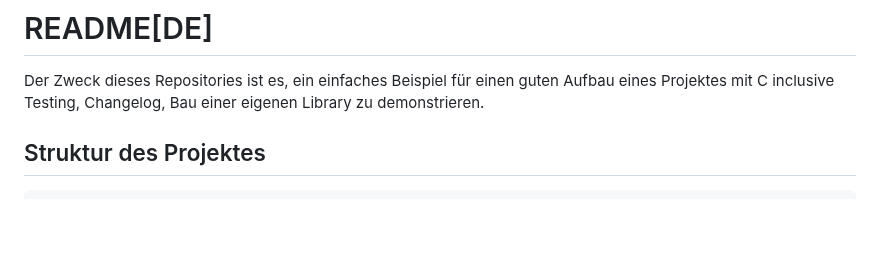
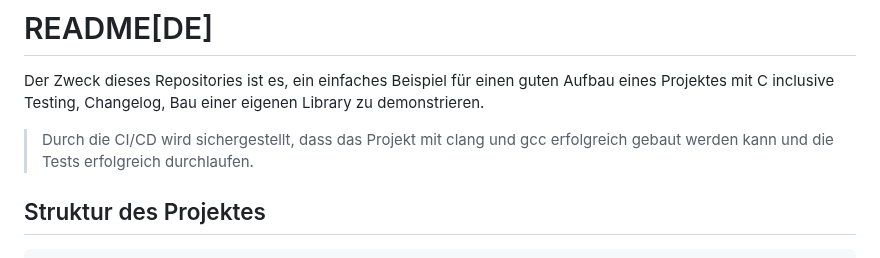
Before and after one commit to hse-digital-engineering/Labor_ITEC, a Markdown page: README.md, the part around the change. Rendered like a GitHub page; blank space fills up the shorter version.

```diff
--- a/README.md
+++ b/README.md
@@ -1,6 +1,8 @@
 # README[DE]
 
 Der Zweck dieses Repositories ist es, ein einfaches Beispiel für einen guten Aufbau eines Projektes mit C inclusive Testing, Changelog, Bau einer eigenen Library zu demonstrieren.
+
+> Durch die CI/CD wird sichergestellt, dass das Projekt mit clang und gcc erfolgreich gebaut werden kann und die Tests erfolgreich durchlaufen.
 
 ## Struktur des Projektes
 
```
